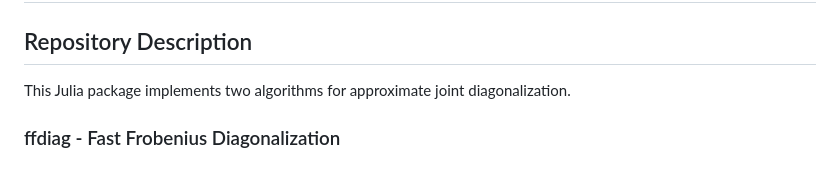
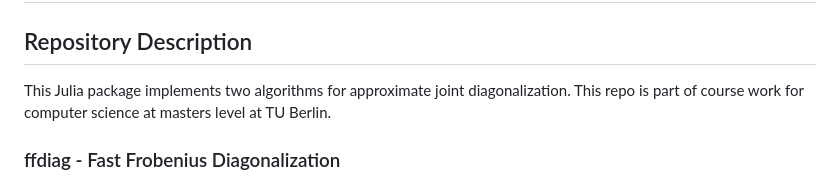
Before and after one commit to erdenay16/AJD.jl, a Markdown page: README.md, the part around the change. Rendered like a GitHub page.

Commit message:
Added course work context in readme

```diff
--- a/README.md
+++ b/README.md
@@ -2,7 +2,7 @@
 
 ## Repository Description
 
-This Julia package implements two algorithms for approximate joint diagonalization.
+This Julia package implements two algorithms for approximate joint diagonalization. This repo is part of course work for computer science at masters level at TU Berlin.
 
 ### ffdiag - Fast Frobenius Diagonalization
 
```
